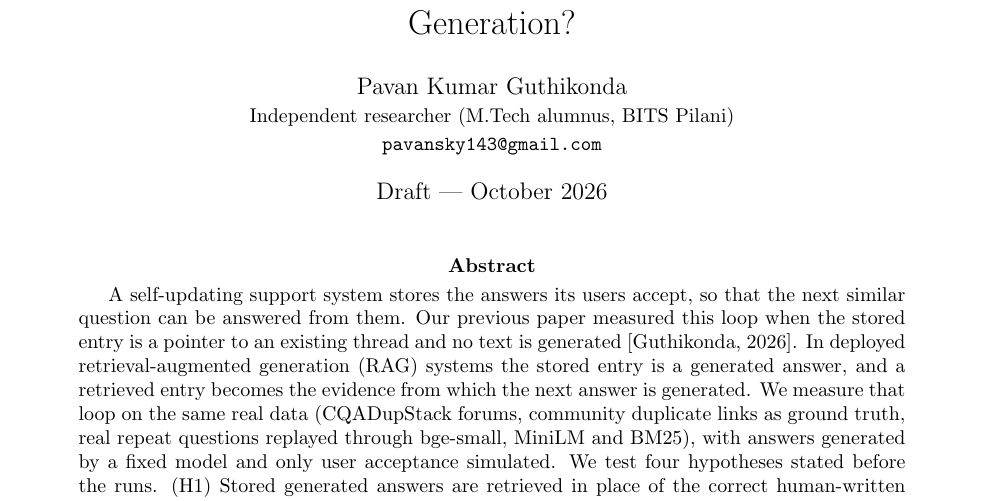
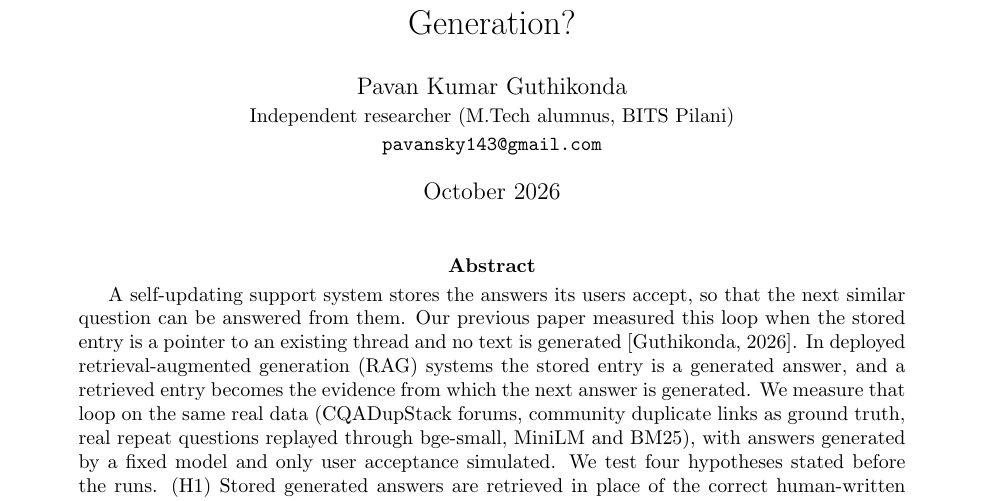
Before and after one commit to pavansky/self-updating-retrieval, a LaTeX paper (tex/main_gen.tex): part of page 1 of 14, cut so that both start at the same text. Compiled offline with pdfLaTeX.

Commit message:
Paper 2: preprint date line
Co-Authored-By: Claude Opus 5.5 <noreply@anthropic.com>

```diff
--- a/tex/main_gen.tex
+++ b/tex/main_gen.tex
@@ -21,7 +21,7 @@
 \author{Pavan Kumar Guthikonda\\
 \small Independent researcher (M.Tech alumnus, BITS Pilani)\\
 \small \texttt{pavansky143@gmail.com}}
-\date{Draft --- October 2026}
+\date{October 2026}
 
 \begin{document}
 \maketitle
```
Also changed, not shown: tex/main_gen.pdf.
